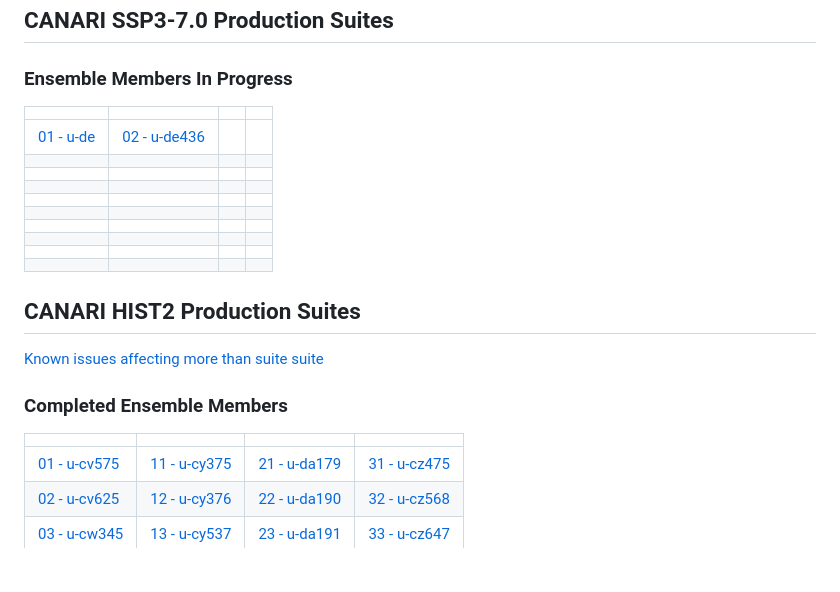
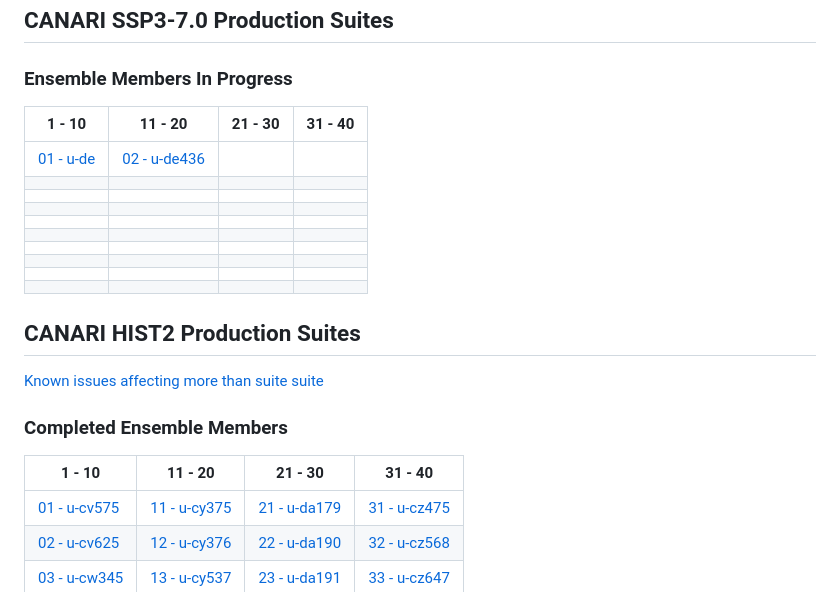
Before and after one commit to NCAS-CMS/canari, a Markdown page: docs/index.md, the part around the change. Drawn GitHub-style; blank space fills up the shorter version.

```diff
--- a/docs/index.md
+++ b/docs/index.md
@@ -33,7 +33,7 @@ Commonly used ancillary files, such as for the land fraction and orography, are
 
 ### Ensemble Members In Progress
 
-|     |     |     |     |
+| 1 - 10 | 11 - 20 | 21 - 30 | 31 - 40 |
 | --- | --- | --- | --- |
 | [01 - u-de](ssp370/1-de) | [02 - u-de436](ssp370/2-de436) |  |  |
 |  |  |  |  |
@@ -52,7 +52,7 @@ Commonly used ancillary files, such as for the land fraction and orography, are
 
 ### Completed Ensemble Members
 
-|     |     |     |     |
+| 1 - 10 | 11 - 20 | 21 - 30 | 31 - 40 |
 | --- | --- | --- | --- |
 | [01 - u-cv575](hist2/1-cv575) | [11 - u-cy375](hist2/11-cy375) | [21 - u-da179](hist2/21-da179) | [31 - u-cz475](hist2/31-cz475) |
 | [02 - u-cv625](hist2/2-cv625) | [12 - u-cy376](hist2/12-cy376) | [22 - u-da190](hist2/22-da190) | [32 - u-cz568](hist2/32-cz568) |
```
